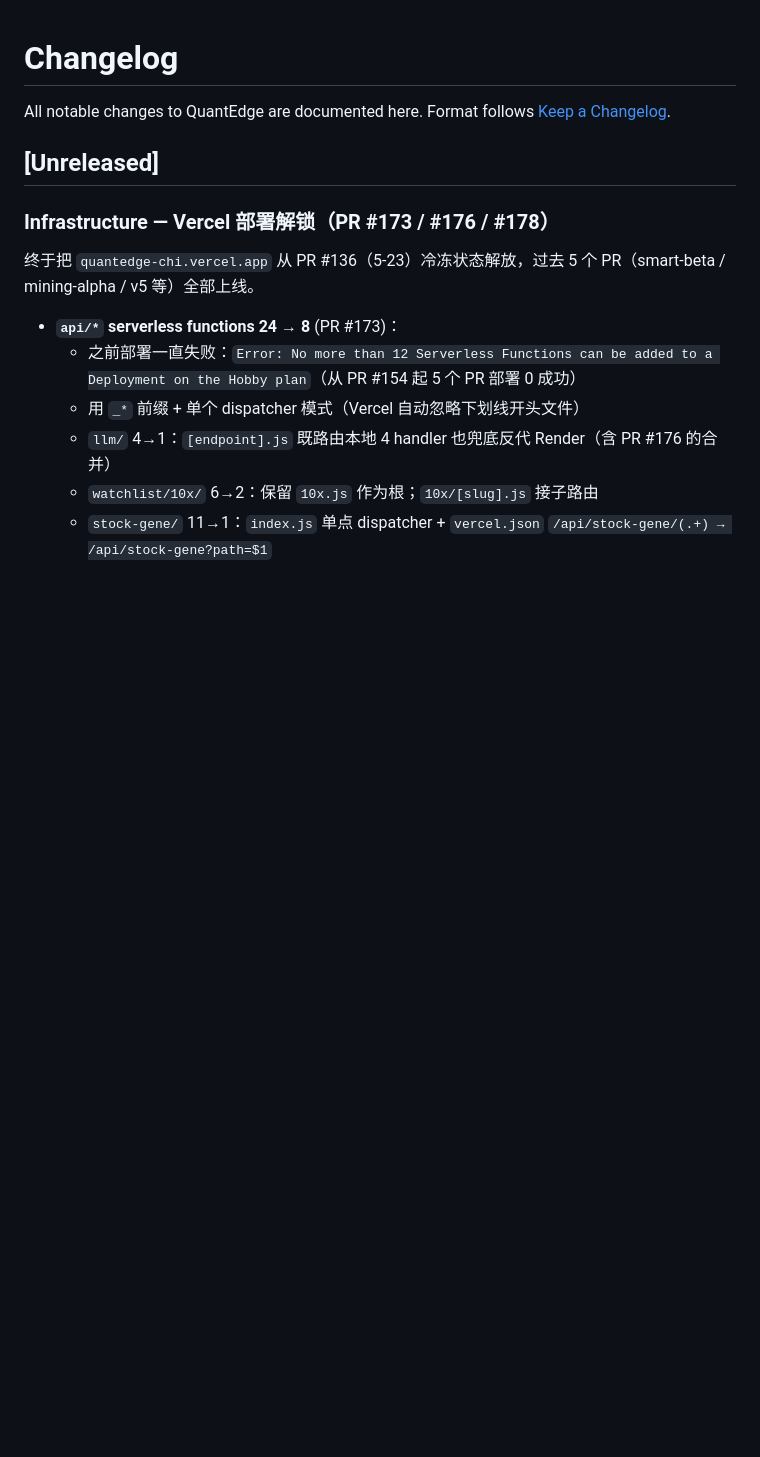
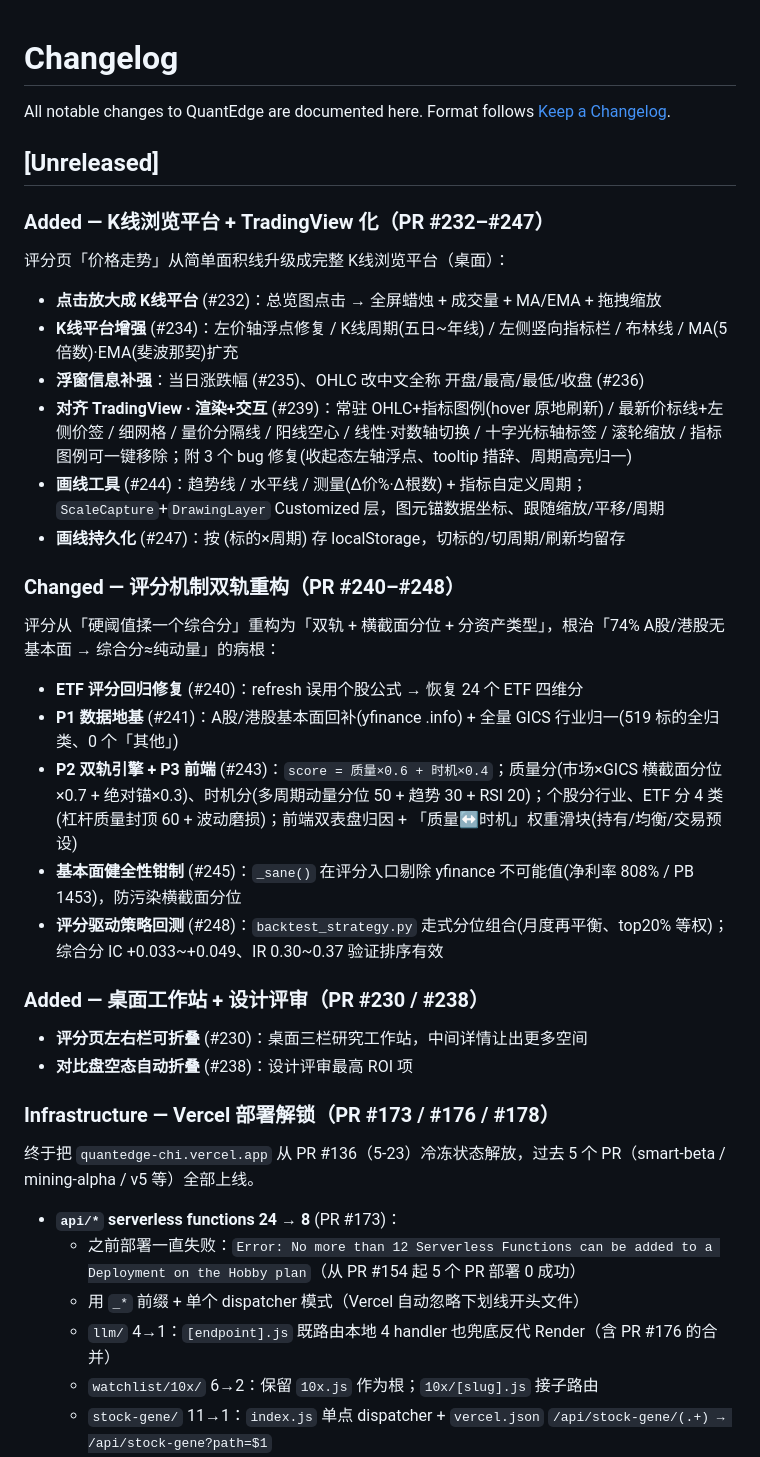
Before and after one commit to mingtaohuang617/quantedge, a Markdown page: CHANGELOG.md, the part around the change. Drawn GitHub-style; blank space fills up the shorter version.

Commit message:
docs: 补 CHANGELOG #230-#248 + 刷新 TODO 默认入口 (#251)
CHANGELOG [Unreleased] 上次只补到 #229，#230-#248 全缺。按主题补三组：
- K线浏览平台 + TradingView 化（#232-#247）：放大 K线/指标栏/对数轴/十字光标/滚轮缩放/画线工具/持久化
- 评分机制双轨重构（#240-#248）：P1 数据地基 / P2 双轨引擎+P3 前端 / 钳制 / 策略回测
- 桌面三栏工作站（#230）+ 对比盘空态折叠（#238）

TODO「下一次对话默认入口」原推荐 Smart Beta 路由测试早已完成(#186)，
改为指向已落地的图表线/评分线 + 当前可挑的 S 级小活，并加「近期大块已落地」索引。

Co-authored-by: Claude Opus 4.8 (1M context) <noreply@anthropic.com>

```diff
--- a/CHANGELOG.md
+++ b/CHANGELOG.md
@@ -4,6 +4,29 @@ All notable changes to QuantEdge are documented here.
 Format follows [Keep a Changelog](https://keepachangelog.com/en/1.1.0/).
 
 ## [Unreleased]
+
+### Added — K线浏览平台 + TradingView 化（PR #232–#247）
+
+评分页「价格走势」从简单面积线升级成完整 K线浏览平台（桌面）：
+- **点击放大成 K线平台** (#232)：总览图点击 → 全屏蜡烛 + 成交量 + MA/EMA + 拖拽缩放
+- **K线平台增强** (#234)：左价轴浮点修复 / K线周期(五日~年线) / 左侧竖向指标栏 / 布林线 / MA(5 倍数)·EMA(斐波那契)扩充
+- **浮窗信息补强**：当日涨跌幅 (#235)、OHLC 改中文全称 开盘/最高/最低/收盘 (#236)
+- **对齐 TradingView · 渲染+交互** (#239)：常驻 OHLC+指标图例(hover 原地刷新) / 最新价标线+左侧价签 / 细网格 / 量价分隔线 / 阳线空心 / 线性·对数轴切换 / 十字光标轴标签 / 滚轮缩放 / 指标图例可一键移除；附 3 个 bug 修复(收起态左轴浮点、tooltip 措辞、周期高亮归一)
+- **画线工具** (#244)：趋势线 / 水平线 / 测量(Δ价%·Δ根数) + 指标自定义周期；`ScaleCapture`+`DrawingLayer` Customized 层，图元锚数据坐标、跟随缩放/平移/周期
+- **画线持久化** (#247)：按 (标的×周期) 存 localStorage，切标的/切周期/刷新均留存
+
+### Changed — 评分机制双轨重构（PR #240–#248）
+
+评分从「硬阈值揉一个综合分」重构为「双轨 + 横截面分位 + 分资产类型」，根治「74% A股/港股无基本面 → 综合分≈纯动量」的病根：
+- **ETF 评分回归修复** (#240)：refresh 误用个股公式 → 恢复 24 个 ETF 四维分
+- **P1 数据地基** (#241)：A股/港股基本面回补(yfinance .info) + 全量 GICS 行业归一(519 标的全归类、0 个「其他」)
+- **P2 双轨引擎 + P3 前端** (#243)：`score = 质量×0.6 + 时机×0.4`；质量分(市场×GICS 横截面分位×0.7 + 绝对锚×0.3)、时机分(多周期动量分位 50 + 趋势 30 + RSI 20)；个股分行业、ETF 分 4 类(杠杆质量封顶 60 + 波动磨损)；前端双表盘归因 + 「质量↔时机」权重滑块(持有/均衡/交易预设)
+- **基本面健全性钳制** (#245)：`_sane()` 在评分入口剔除 yfinance 不可能值(净利率 808% / PB 1453)，防污染横截面分位
+- **评分驱动策略回测** (#248)：`backtest_strategy.py` 走式分位组合(月度再平衡、top20% 等权)；综合分 IC +0.033~+0.049、IR 0.30~0.37 验证排序有效
+
+### Added — 桌面工作站 + 设计评审（PR #230 / #238）
+- **评分页左右栏可折叠** (#230)：桌面三栏研究工作站，中间详情让出更多空间
+- **对比盘空态自动折叠** (#238)：设计评审最高 ROI 项
 
 ### Infrastructure — Vercel 部署解锁（PR #173 / #176 / #178）
 
```
Also changed, not shown: docs/TODO.md (+12 -1 lines).
